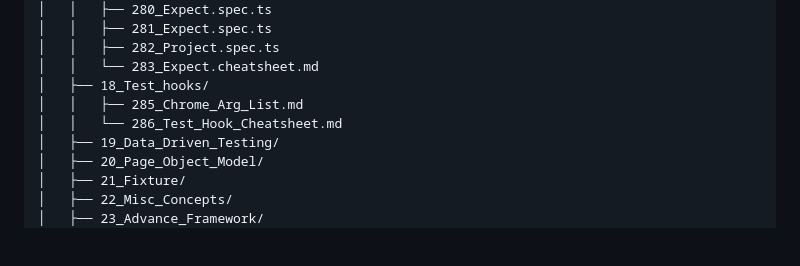
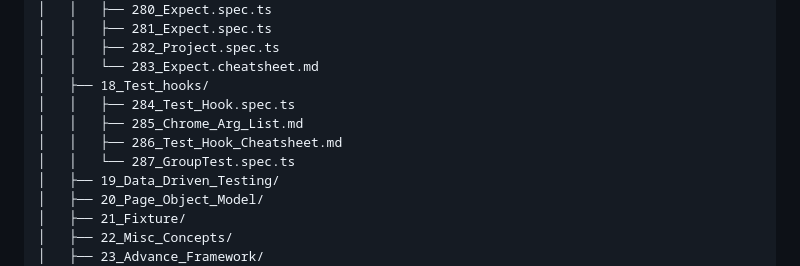
Before and after one commit to nihitranjan23/LearnPlaywrightfundamentals2x, a Markdown page: README.md, the part around the change. Rendered like a GitHub page; blank space fills up the shorter version.

Commit message:
docs: Update README with Test Hooks test files
- Add 284_Test_Hook.spec.ts and 287_GroupTest.spec.ts to project structure
- Reflect Test Hooks topic with all test and reference files

```diff
--- a/README.md
+++ b/README.md
@@ -94,8 +94,10 @@ LearnPlaywrightfundamentals2x/
 │   │   ├── 282_Project.spec.ts
 │   │   └── 283_Expect.cheatsheet.md
 │   ├── 18_Test_hooks/
+│   │   ├── 284_Test_Hook.spec.ts
 │   │   ├── 285_Chrome_Arg_List.md
-│   │   └── 286_Test_Hook_Cheatsheet.md
+│   │   ├── 286_Test_Hook_Cheatsheet.md
+│   │   └── 287_GroupTest.spec.ts
 │   ├── 19_Data_Driven_Testing/
 │   ├── 20_Page_Object_Model/
 │   ├── 21_Fixture/
```
